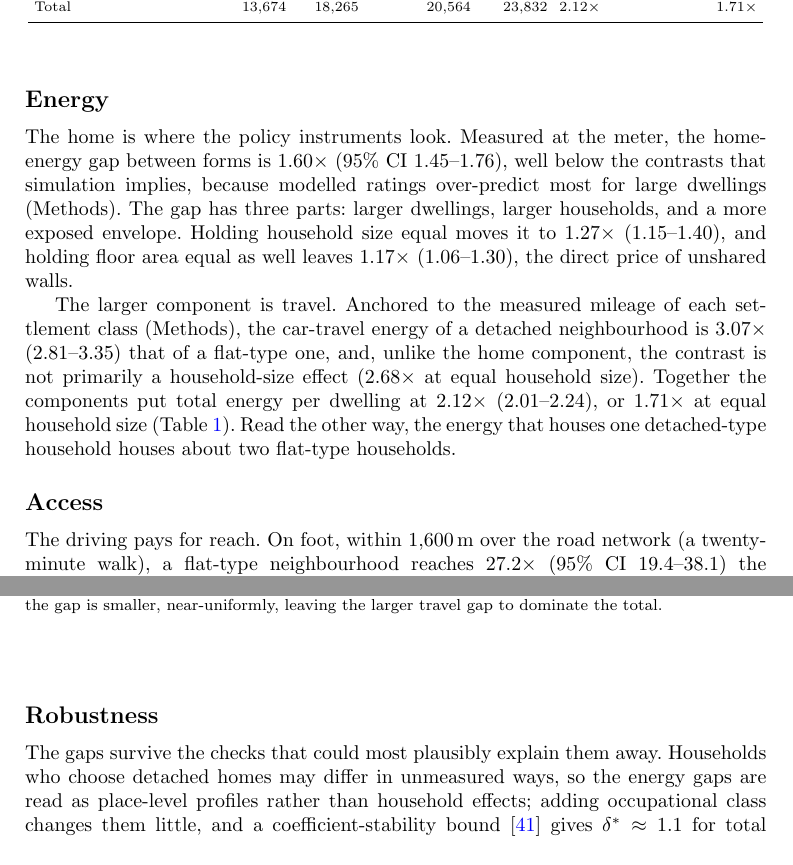
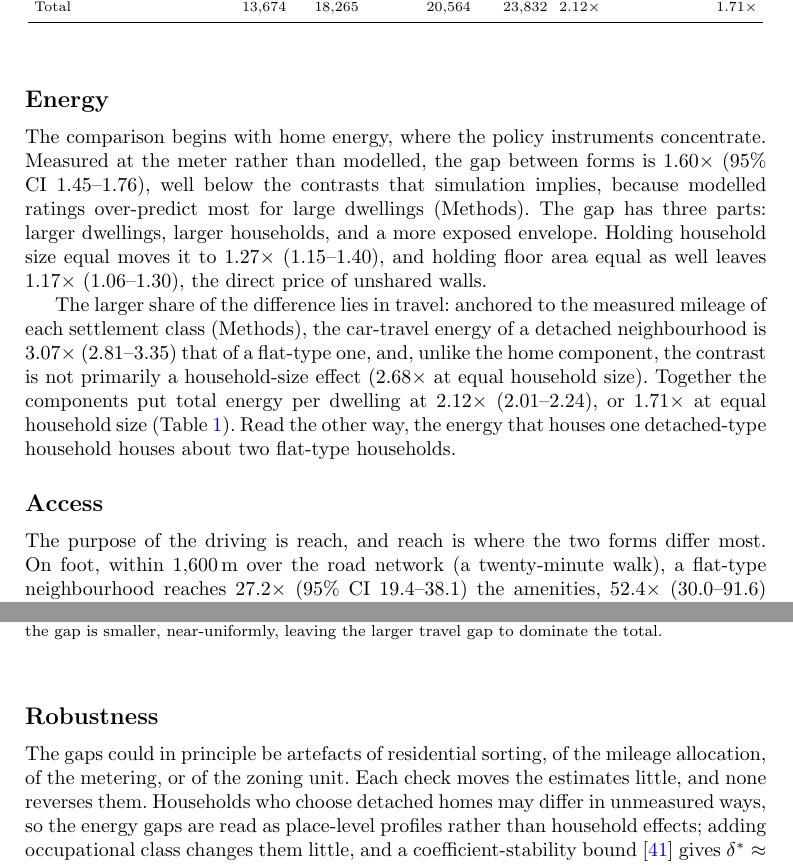
Before and after one commit to UCL/urban-energy, a LaTeX paper (paper/latex/main.tex): two parts of pages 6 and 10 of 21, joined at a grey line, cut so that both start at the same text. Compiled offline with pdfLaTeX.

Commit message:
Replace the stub openers in Results with connective sentences carrying context and rationale

```diff
--- a/paper/latex/main.tex
+++ b/paper/latex/main.tex
@@ -77,9 +77,9 @@ The results are reported in the argument's order: home energy first, then travel
 
 \subsection*{Energy}
 
-The home is where the policy instruments look. Measured at the meter, the home-energy gap between forms is \nepiheatGap$\times$ (95\% CI \nepiheatGapCI), well below the contrasts that simulation implies, because modelled ratings over-predict most for large dwellings (Methods). The gap has three parts: larger dwellings, larger households, and a more exposed envelope. Holding household size equal moves it to \nepiheatFamGap$\times$ (\nepiheatFamGapCI), and holding floor area equal as well leaves \nepiheatSizeGap$\times$ (\nepiheatSizeGapCI), the direct price of unshared walls.
+The comparison begins with home energy, where the policy instruments concentrate. Measured at the meter rather than modelled, the gap between forms is \nepiheatGap$\times$ (95\% CI \nepiheatGapCI), well below the contrasts that simulation implies, because modelled ratings over-predict most for large dwellings (Methods). The gap has three parts: larger dwellings, larger households, and a more exposed envelope. Holding household size equal moves it to \nepiheatFamGap$\times$ (\nepiheatFamGapCI), and holding floor area equal as well leaves \nepiheatSizeGap$\times$ (\nepiheatSizeGapCI), the direct price of unshared walls.
 
-The larger component is travel. Anchored to the measured mileage of each settlement class (Methods), the car-travel energy of a detached neighbourhood is \nepitravelGap$\times$ (\nepitravelGapCI) that of a flat-type one, and, unlike the home component, the contrast is not primarily a household-size effect (\nepitravelFamGap$\times$ at equal household size). Together the components put total energy per dwelling at \nepitotalGap$\times$ (\nepitotalGapCI), or \nepifamNowGap$\times$ at equal household size (Table~\ref{tab:axes}). Read the other way, the energy that houses one detached-type household houses about two flat-type households.
+The larger share of the difference lies in travel: anchored to the measured mileage of each settlement class (Methods), the car-travel energy of a detached neighbourhood is \nepitravelGap$\times$ (\nepitravelGapCI) that of a flat-type one, and, unlike the home component, the contrast is not primarily a household-size effect (\nepitravelFamGap$\times$ at equal household size). Together the components put total energy per dwelling at \nepitotalGap$\times$ (\nepitotalGapCI), or \nepifamNowGap$\times$ at equal household size (Table~\ref{tab:axes}). Read the other way, the energy that houses one detached-type household houses about two flat-type households.
 
 \begin{table}[t]
   \caption{Access and energy by dwelling type. Type columns are observed medians; ratios are compositional pure-type estimates (Methods), not quotients of the columns: flat:detached for access, detached:flat for energy. The final column re-estimates each energy ratio with log household size as a freely estimated control; access is a property of the location, so no equal-household-size variant applies. The energy total is the per-area median of home plus travel energy, and medians are not additive.}
@@ -90,7 +90,7 @@ The larger component is travel. Anchored to the measured mileage of each settlem
 
 \subsection*{Access}
 
-The driving pays for reach. On foot, within 1,600\,m over the road network (a twenty-minute walk), a flat-type neighbourhood reaches \nepiwalkAmen$\times$ (95\% CI \nepiwalkAmenCI) the amenities, \nepiwalkJobs$\times$ (\nepiwalkJobsCI) the jobs, and \nepiwalkPeople$\times$ (\nepiwalkPeopleCI) the people of a detached-type one; between typical mixed areas the amenity gap is \nepiwalkAmenDomMed$\times$ to \nepiwalkAmenSupport$\times$ (per-service counts in Extended Data Fig.~2). On the map, dispersed high-energy form covers most of England's land area and walkable access is confined to the compact cities (Fig.~\ref{fig:map}; Extended Data Figs.~1 and~3). Driving narrows the difference. At each area's own car catchment the counts nearly converge (amenities \nepicatchAmen$\times$, \nepicatchAmenCI), so daily life is workable in both forms, although even at a 25.6\,km drive the flat-type area reaches \nepidriveAmen$\times$ the amenities, \nepidriveJobs$\times$ the jobs, and \nepidrivePeople$\times$ the people (Table~\ref{tab:axes}, Fig.~\ref{fig:reach}). Access is a property of the location rather than of its residents, so it is unaffected by residential self-selection (Methods). The deficit at walking distance closes only by driving.
+The purpose of the driving is reach, and reach is where the two forms differ most. On foot, within 1,600\,m over the road network (a twenty-minute walk), a flat-type neighbourhood reaches \nepiwalkAmen$\times$ (95\% CI \nepiwalkAmenCI) the amenities, \nepiwalkJobs$\times$ (\nepiwalkJobsCI) the jobs, and \nepiwalkPeople$\times$ (\nepiwalkPeopleCI) the people of a detached-type one; between typical mixed areas the amenity gap is \nepiwalkAmenDomMed$\times$ to \nepiwalkAmenSupport$\times$ (per-service counts in Extended Data Fig.~2). On the map, dispersed high-energy form covers most of England's land area and walkable access is confined to the compact cities (Fig.~\ref{fig:map}; Extended Data Figs.~1 and~3). Driving narrows the difference. At each area's own car catchment the counts nearly converge (amenities \nepicatchAmen$\times$, \nepicatchAmenCI), so daily life is workable in both forms, although even at a 25.6\,km drive the flat-type area reaches \nepidriveAmen$\times$ the amenities, \nepidriveJobs$\times$ the jobs, and \nepidrivePeople$\times$ the people (Table~\ref{tab:axes}, Fig.~\ref{fig:reach}). Access is a property of the location rather than of its residents, so it is unaffected by residential self-selection (Methods). The deficit at walking distance closes only by driving.
 
 \begin{figure}[t]
   \centering
@@ -134,7 +134,7 @@ The headline lock-in bound is read at fully deployed insulation plus vehicle ele
 
 \subsection*{Robustness}
 
-The gaps survive the checks that could most plausibly explain them away. Households who choose detached homes may differ in unmeasured ways, so the energy gaps are read as place-level profiles rather than household effects; adding occupational class changes them little, and a coefficient-stability bound \citep{oster2019} gives $\delta^{*} \approx \nepiosterDeltaTotal$ for total energy, survival at the margin rather than insensitivity, with the home-energy component weaker still (Extended Data Table~3). In the travel construction, class mileage totals are anchored to the measured survey figures, and sweeping the within-class allocator to its limit leaves the travel gap at or above \nepialphaZeroGap$\times$ (\nepialphaZeroGapCI); charging public transport to residents on the same construction leaves the total gap at \nepiptAssumedTotal$\times$ (\nepiptAssumedTotalCI) (Extended Data Tables~5 and~6). In measurement, flat-type areas hold fewer domestic gas meters than households, and the coverage restrictions that address it leave the home-energy gap slightly higher, so the bias understates the gap (Extended Data Table~6). In zonation, re-fitting the same model at coarser geographies leaves the total gap at \nepimaupTotalLsoa$\times$ and \nepimaupTotalMsoa$\times$, so the result is not an artefact of the unit, although the home-energy contrast alone attenuates at MSOA scale (Extended Data Table~4). Figure~\ref{fig:forest} collects every headline ratio with its clustered confidence interval.
+The gaps could in principle be artefacts of residential sorting, of the mileage allocation, of the metering, or of the zoning unit. Each check moves the estimates little, and none reverses them. Households who choose detached homes may differ in unmeasured ways, so the energy gaps are read as place-level profiles rather than household effects; adding occupational class changes them little, and a coefficient-stability bound \citep{oster2019} gives $\delta^{*} \approx \nepiosterDeltaTotal$ for total energy, survival at the margin rather than insensitivity, with the home-energy component weaker still (Extended Data Table~3). In the travel construction, class mileage totals are anchored to the measured survey figures, and sweeping the within-class allocator to its limit leaves the travel gap at or above \nepialphaZeroGap$\times$ (\nepialphaZeroGapCI); charging public transport to residents on the same construction leaves the total gap at \nepiptAssumedTotal$\times$ (\nepiptAssumedTotalCI) (Extended Data Tables~5 and~6). In measurement, flat-type areas hold fewer domestic gas meters than households, and the coverage restrictions that address it leave the home-energy gap slightly higher, so the bias understates the gap (Extended Data Table~6). In zonation, re-fitting the same model at coarser geographies leaves the total gap at \nepimaupTotalLsoa$\times$ and \nepimaupTotalMsoa$\times$, so the result is not an artefact of the unit, although the home-energy contrast alone attenuates at MSOA scale (Extended Data Table~4). Figure~\ref{fig:forest} collects every headline ratio with its clustered confidence interval.
 
 \begin{figure}[t]
   \centering
```
Also changed, not shown: paper/latex/main.tex (2 more changed lines).
